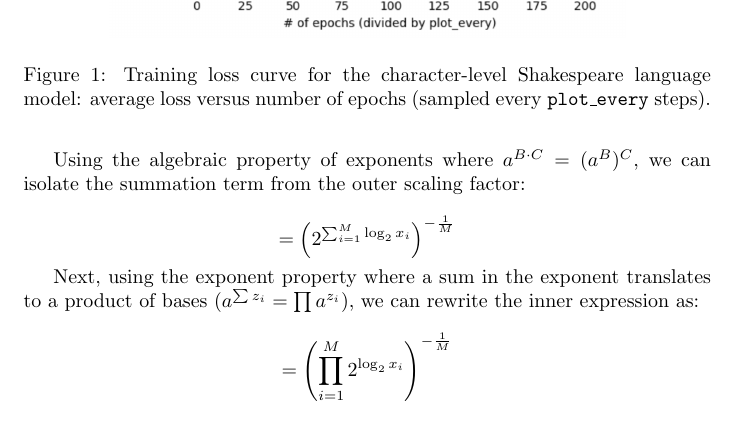
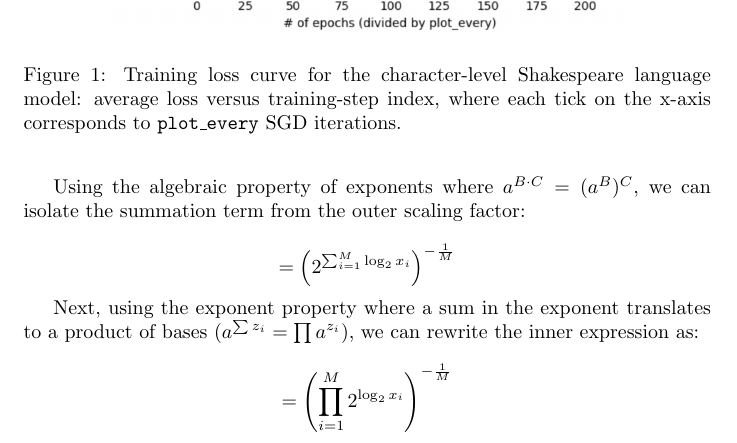
Before and after one commit to ArnavShahor/NLP, a LaTeX problem sheet (HW2/main.tex): part of page 4 of 5, cut so that both start at the same text. Compiled offline with pdfLaTeX.

Commit message:
clarify q2c x-axis caption: training-step index, not epochs

```diff
--- a/HW2/main.tex
+++ b/HW2/main.tex
@@ -109,7 +109,7 @@ Character-based models easily handle out-of-vocabulary words and misspellings by
 \begin{figure}[h]
     \centering
     \includegraphics[width=0.75\linewidth]{q2c_loss_curve.png}
-    \caption{Training loss curve for the character-level Shakespeare language model: average loss versus number of epochs (sampled every \texttt{plot\_every} steps).}
+    \caption{Training loss curve for the character-level Shakespeare language model: average loss versus training-step index, where each tick on the x-axis corresponds to \texttt{plot\_every} SGD iterations.}
     \label{fig:q2c_loss_curve}
 \end{figure}
 
```
Also changed, not shown: HW2/main.pdf.
